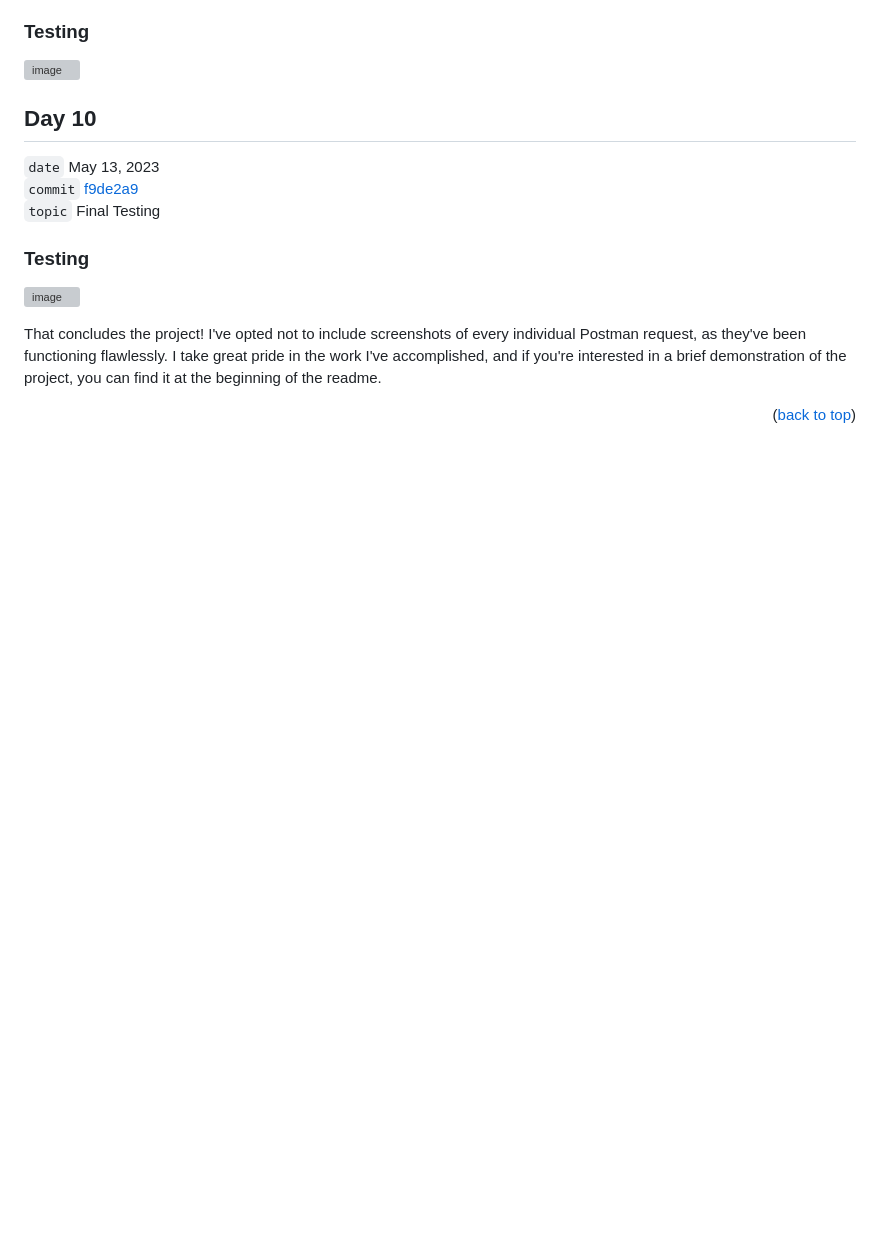
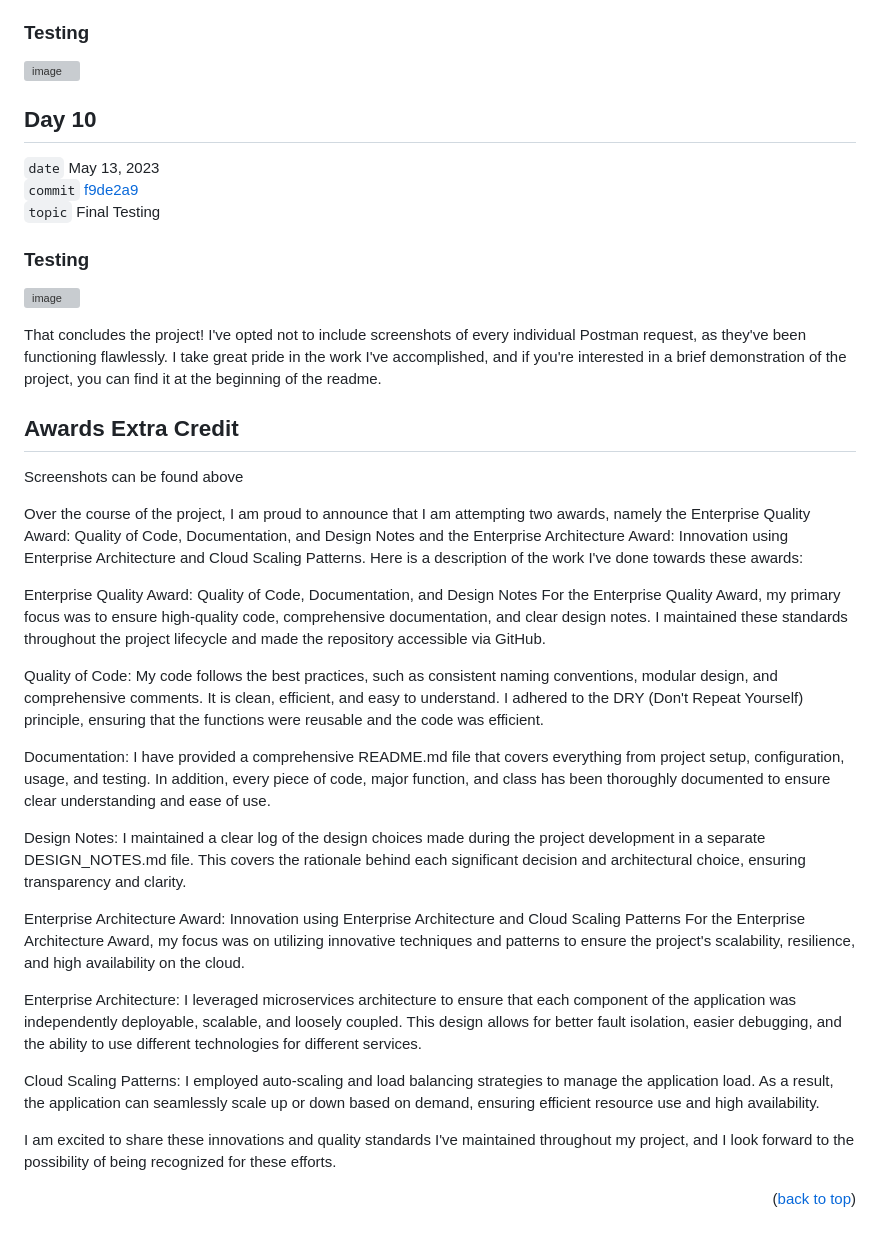
Before and after one commit to shohinsan/starbucks-enterprise-n-tier, a Markdown page: JOURNAL.md, the part around the change. Drawn GitHub-style; blank space fills up the shorter version; grey boxes are pictures that could not be loaded.

Commit message:
updated journal

```diff
--- a/JOURNAL.md
+++ b/JOURNAL.md
@@ -305,6 +305,35 @@ Cashier Web App as it serves as a user-friendly platform for cashiers to manage
 
 That concludes the project! I've opted not to include screenshots of every individual Postman request, as they've been functioning flawlessly. I take great pride in the work I've accomplished, and if you're interested in a brief demonstration of the project, you can find it at the beginning of the readme.
 
+## Awards Extra Credit
+
+Screenshots can be found above
+
+Over the course of the project, I am proud to announce that I am attempting two awards, namely the Enterprise Quality Award: Quality of Code, Documentation, and Design Notes and the Enterprise Architecture Award: Innovation using Enterprise Architecture and Cloud Scaling Patterns. Here is a description of the work I've done towards these awards:
+
+Enterprise Quality Award: Quality of Code, Documentation, and Design Notes
+For the Enterprise Quality Award, my primary focus was to ensure high-quality code, comprehensive documentation, and clear design notes. I maintained these standards throughout the project lifecycle and made the repository accessible via GitHub.
+
+Quality of Code:
+My code follows the best practices, such as consistent naming conventions, modular design, and comprehensive comments. It is clean, efficient, and easy to understand. I adhered to the DRY (Don't Repeat Yourself) principle, ensuring that the functions were reusable and the code was efficient.
+
+Documentation:
+I have provided a comprehensive README.md file that covers everything from project setup, configuration, usage, and testing. In addition, every piece of code, major function, and class has been thoroughly documented to ensure clear understanding and ease of use.
+
+Design Notes:
+I maintained a clear log of the design choices made during the project development in a separate DESIGN_NOTES.md file. This covers the rationale behind each significant decision and architectural choice, ensuring transparency and clarity.
+
+Enterprise Architecture Award: Innovation using Enterprise Architecture and Cloud Scaling Patterns
+For the Enterprise Architecture Award, my focus was on utilizing innovative techniques and patterns to ensure the project's scalability, resilience, and high availability on the cloud.
+
+Enterprise Architecture:
+I leveraged microservices architecture to ensure that each component of the application was independently deployable, scalable, and loosely coupled. This design allows for better fault isolation, easier debugging, and the ability to use different technologies for different services.
+
+Cloud Scaling Patterns:
+I employed auto-scaling and load balancing strategies to manage the application load. As a result, the application can seamlessly scale up or down based on demand, ensuring efficient resource use and high availability.
+
+I am excited to share these innovations and quality standards I've maintained throughout my project, and I look forward to the possibility of being recognized for these efforts.
+
 <p align="right">(<a href="#readme-top">back to top</a>)</p>
 
 <!-- MARKDOWN LINKS & IMAGES -->
```
